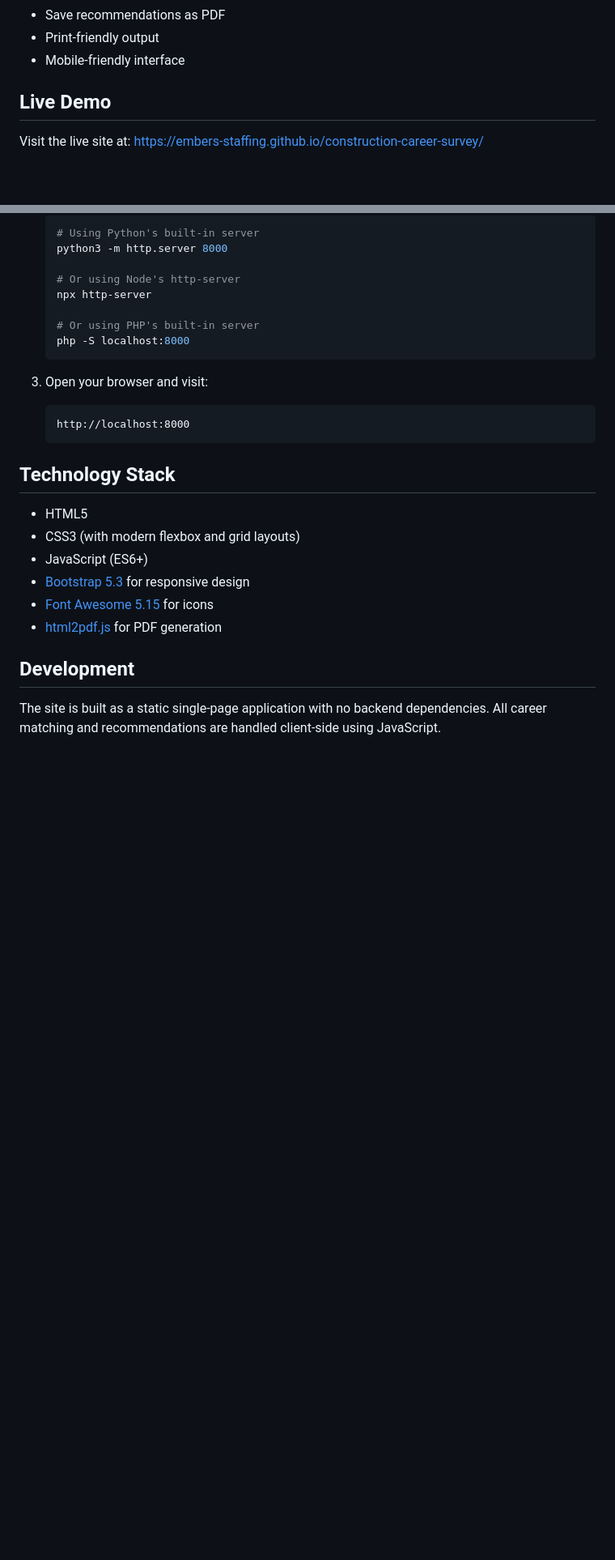
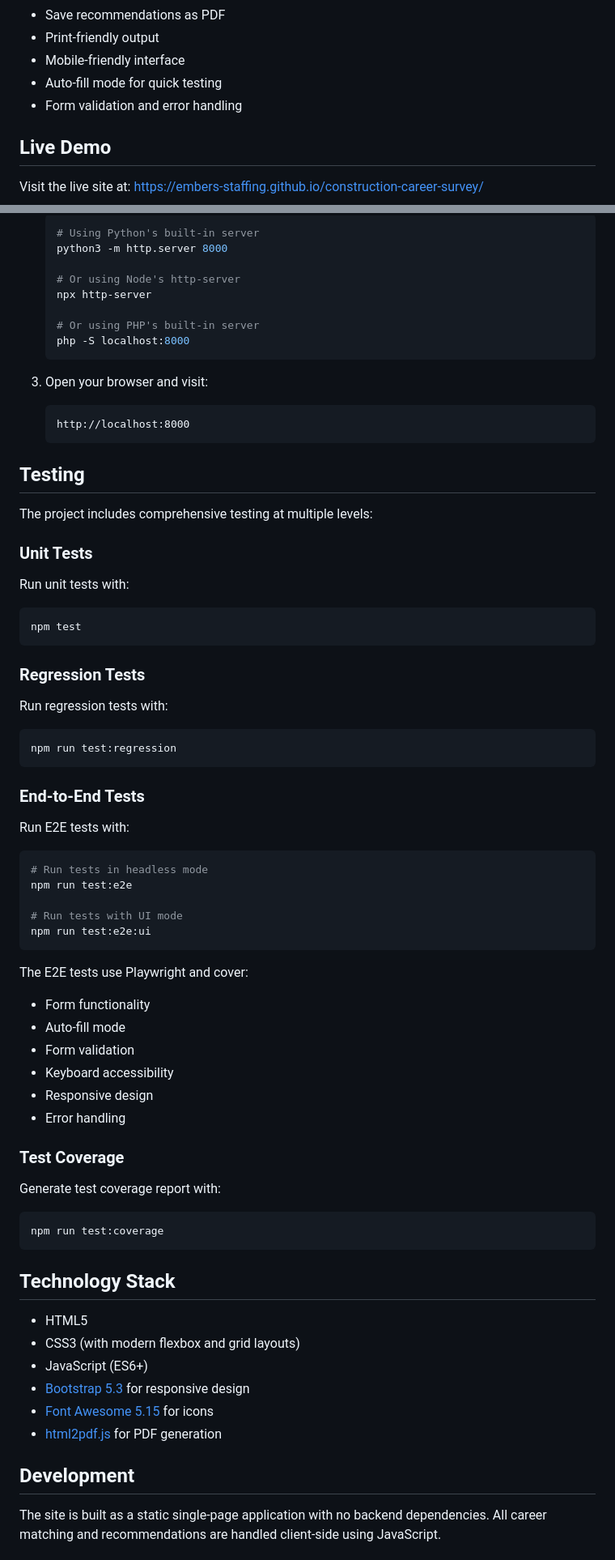
Before and after one commit to Embers-Staffing/construction-career-survey, a Markdown page: README.md, 2 parts joined by grey strips. Shown at 81% size. Drawn GitHub-style; blank space fills up the shorter version.

Commit message:
docs: update README with testing information
- Add testing section with instructions for running tests
- Document different types of tests (unit, regression, E2E)
- Add test coverage information
- Update features list with form validation and auto-fill

````diff
--- a/README.md
+++ b/README.md
@@ -16,6 +16,8 @@ A modern, interactive career recommendation tool for the construction industry.
 - Save recommendations as PDF
 - Print-friendly output
 - Mobile-friendly interface
+- Auto-fill mode for quick testing
+- Form validation and error handling
 
 ## Live Demo
 
@@ -45,6 +47,46 @@ Visit the live site at: [https://embers-staffing.github.io/construction-career-s
    ```
    http://localhost:8000
    ```
+
+## Testing
+
+The project includes comprehensive testing at multiple levels:
+
+### Unit Tests
+Run unit tests with:
+```bash
+npm test
+```
+
+### Regression Tests
+Run regression tests with:
+```bash
+npm run test:regression
+```
+
+### End-to-End Tests
+Run E2E tests with:
+```bash
+# Run tests in headless mode
+npm run test:e2e
+
+# Run tests with UI mode
+npm run test:e2e:ui
+```
+
+The E2E tests use Playwright and cover:
+- Form functionality
+- Auto-fill mode
+- Form validation
+- Keyboard accessibility
+- Responsive design
+- Error handling
+
+### Test Coverage
+Generate test coverage report with:
+```bash
+npm run test:coverage
+```
 
 ## Technology Stack
 
````
